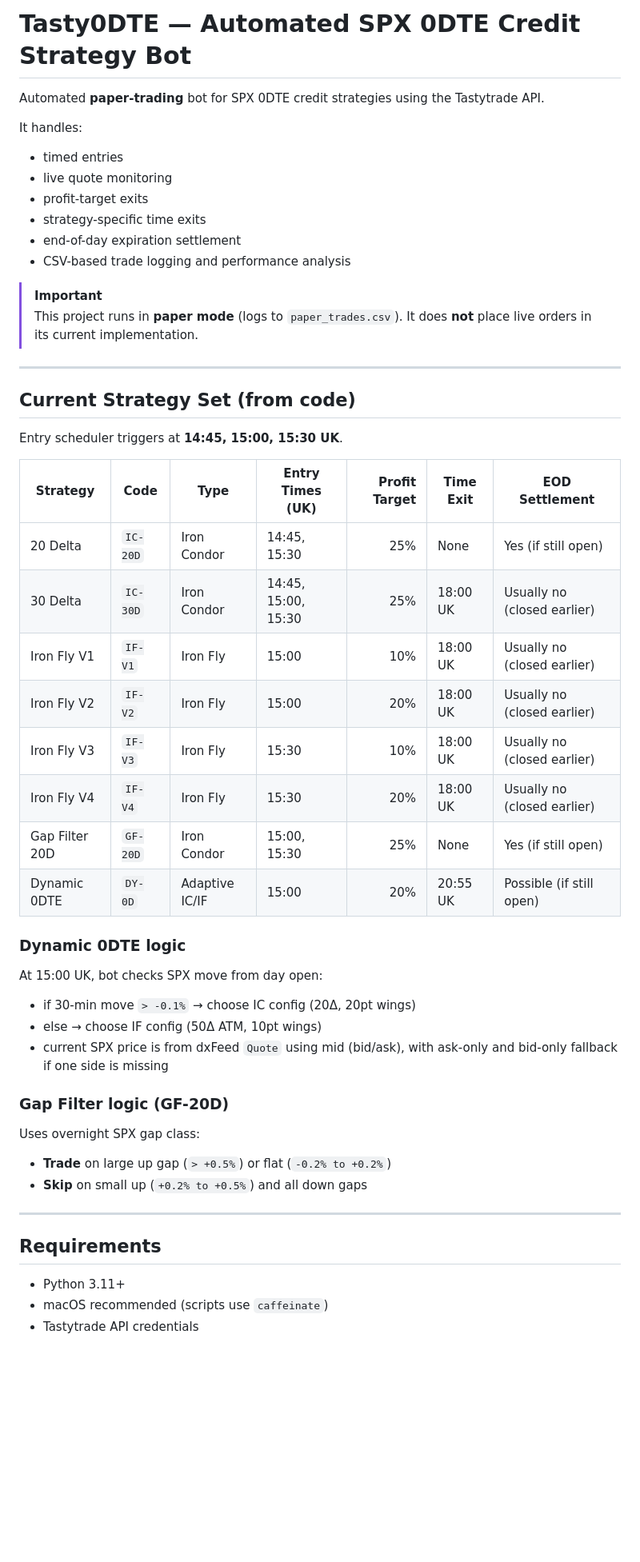
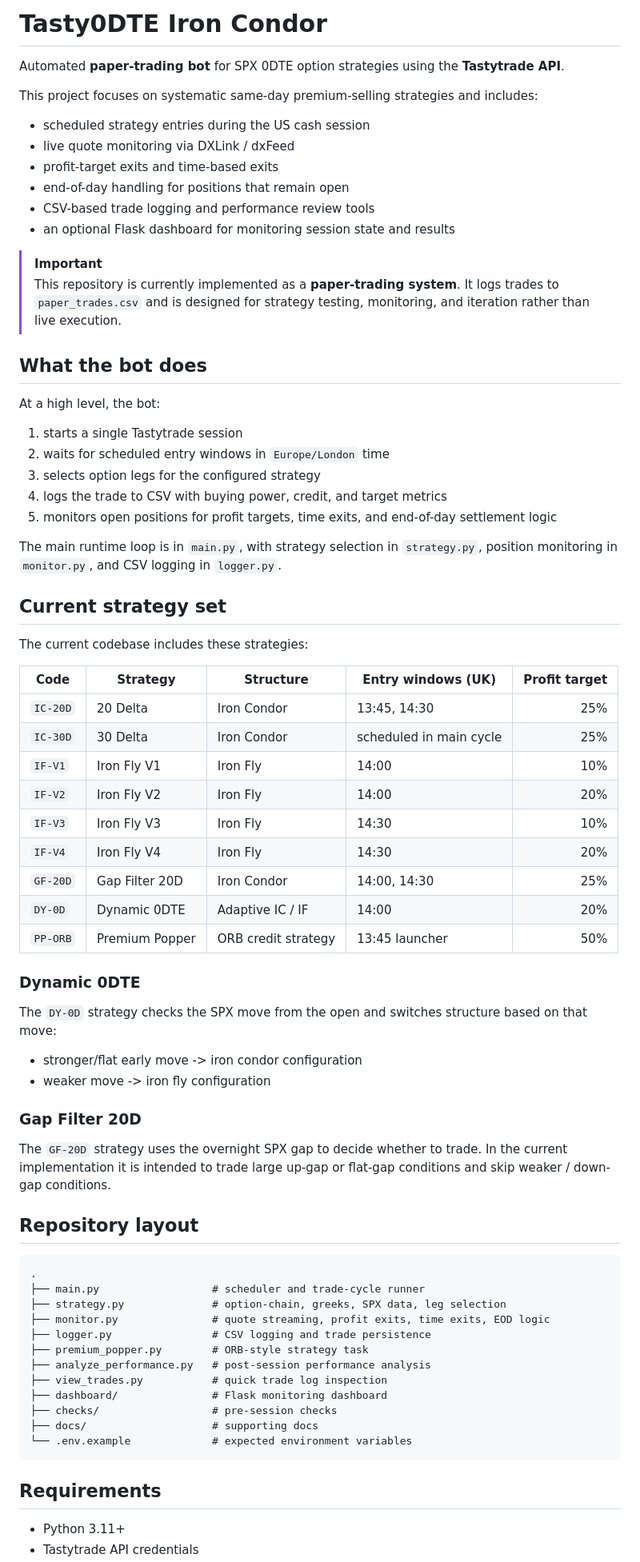
Before and after one commit to theglove44/tasty0dte-ironcondor, a Markdown page: README.md, the part around one of its changes. Shown at 80% size. Drawn GitHub-style; blank space fills up the shorter version.

Commit message:
docs: rewrite README for clarity and project presentation

````diff
--- a/README.md
+++ b/README.md
@@ -1,50 +1,76 @@
-# Tasty0DTE — Automated SPX 0DTE Credit Strategy Bot
+# Tasty0DTE Iron Condor
 
-Automated **paper-trading** bot for SPX 0DTE credit strategies using the Tastytrade API.
+Automated **paper-trading bot** for SPX 0DTE option strategies using the **Tastytrade API**.
 
-It handles:
-- timed entries
-- live quote monitoring
-- profit-target exits
-- strategy-specific time exits
-- end-of-day expiration settlement
-- CSV-based trade logging and performance analysis
+This project focuses on systematic same-day premium-selling strategies and includes:
+
+- scheduled strategy entries during the US cash session
+- live quote monitoring via DXLink / dxFeed
+- profit-target exits and time-based exits
+- end-of-day handling for positions that remain open
+- CSV-based trade logging and performance review tools
+- an optional Flask dashboard for monitoring session state and results
 
 > [!IMPORTANT]
-> This project runs in **paper mode** (logs to `paper_trades.csv`). It does **not** place live orders in its current implementation.
+> This repository is currently implemented as a **paper-trading system**. It logs trades to `paper_trades.csv` and is designed for strategy testing, monitoring, and iteration rather than live execution.
 
----
+## What the bot does
 
-## Current Strategy Set (from code)
+At a high level, the bot:
 
-Entry scheduler triggers at **14:45, 15:00, 15:30 UK**.
+1. starts a single Tastytrade session
+2. waits for scheduled entry windows in `Europe/London` time
+3. selects option legs for the configured strategy
+4. logs the trade to CSV with buying power, credit, and target metrics
+5. monitors open positions for profit targets, time exits, and end-of-day settlement logic
 
-| Strategy | Code | Type | Entry Times (UK) | Profit Target | Time Exit | EOD Settlement |
-|---|---|---|---|---:|---|---|
-| 20 Delta | `IC-20D` | Iron Condor | 14:45, 15:30 | 25% | None | Yes (if still open) |
-| 30 Delta | `IC-30D` | Iron Condor | 14:45, 15:00, 15:30 | 25% | 18:00 UK | Usually no (closed earlier) |
-| Iron Fly V1 | `IF-V1` | Iron Fly | 15:00 | 10% | 18:00 UK | Usually no (closed earlier) |
-| Iron Fly V2 | `IF-V2` | Iron Fly | 15:00 | 20% | 18:00 UK | Usually no (closed earlier) |
-| Iron Fly V3 | `IF-V3` | Iron Fly | 15:30 | 10% | 18:00 UK | Usually no (closed earlier) |
-| Iron Fly V4 | `IF-V4` | Iron Fly | 15:30 | 20% | 18:00 UK | Usually no (closed earlier) |
-| Gap Filter 20D | `GF-20D` | Iron Condor | 15:00, 15:30 | 25% | None | Yes (if still open) |
-| Dynamic 0DTE | `DY-0D` | Adaptive IC/IF | 15:00 | 20% | 20:55 UK | Possible (if still open) |
+The main runtime loop is in `main.py`, with strategy selection in `strategy.py`, position monitoring in `monitor.py`, and CSV logging in `logger.py`.
 
-### Dynamic 0DTE logic
-At 15:00 UK, bot checks SPX move from day open:
-- if 30-min move `> -0.1%` → choose IC config (20Δ, 20pt wings)
-- else → choose IF config (50Δ ATM, 10pt wings)
-- current SPX price is from dxFeed `Quote` using mid (bid/ask), with ask-only and bid-only fallback if one side is missing
+## Current strategy set
 
-### Gap Filter logic (GF-20D)
-Uses overnight SPX gap class:
-- **Trade** on large up gap (`> +0.5%`) or flat (`-0.2% to +0.2%`)
-- **Skip** on small up (`+0.2% to +0.5%`) and all down gaps
+The current codebase includes these strategies:
 
----
+| Code | Strategy | Structure | Entry windows (UK) | Profit target |
+|---|---|---|---|---:|
+| `IC-20D` | 20 Delta | Iron Condor | 13:45, 14:30 | 25% |
+| `IC-30D` | 30 Delta | Iron Condor | scheduled in main cycle | 25% |
+| `IF-V1` | Iron Fly V1 | Iron Fly | 14:00 | 10% |
+| `IF-V2` | Iron Fly V2 | Iron Fly | 14:00 | 20% |
+| `IF-V3` | Iron Fly V3 | Iron Fly | 14:30 | 10% |
+| `IF-V4` | Iron Fly V4 | Iron Fly | 14:30 | 20% |
+| `GF-20D` | Gap Filter 20D | Iron Condor | 14:00, 14:30 | 25% |
+| `DY-0D` | Dynamic 0DTE | Adaptive IC / IF | 14:00 | 20% |
+| `PP-ORB` | Premium Popper | ORB credit strategy | 13:45 launcher | 50% |
+
+### Dynamic 0DTE
+
+The `DY-0D` strategy checks the SPX move from the open and switches structure based on that move:
+
+- stronger/flat early move -> iron condor configuration
+- weaker move -> iron fly configuration
+
+### Gap Filter 20D
+
+The `GF-20D` strategy uses the overnight SPX gap to decide whether to trade. In the current implementation it is intended to trade large up-gap or flat-gap conditions and skip weaker / down-gap conditions.
+
+## Repository layout
+
+```text
+.
+├── main.py                  # scheduler and trade-cycle runner
+├── strategy.py              # option-chain, greeks, SPX data, leg selection
+├── monitor.py               # quote streaming, profit exits, time exits, EOD logic
+├── logger.py                # CSV logging and trade persistence
+├── premium_popper.py        # ORB-style strategy task
+├── analyze_performance.py   # post-session performance analysis
+├── view_trades.py           # quick trade log inspection
+├── dashboard/               # Flask monitoring dashboard
+├── checks/                  # pre-session checks
+├── docs/                    # supporting docs
+└── .env.example             # expected environment variables
+```
 
 ## Requirements
 
 - Python 3.11+
-- macOS recommended (scripts use `caffeinate`)
 - Tastytrade API credentials
````
Also changed, not shown: other parts of README.md (+51 -72 lines).
